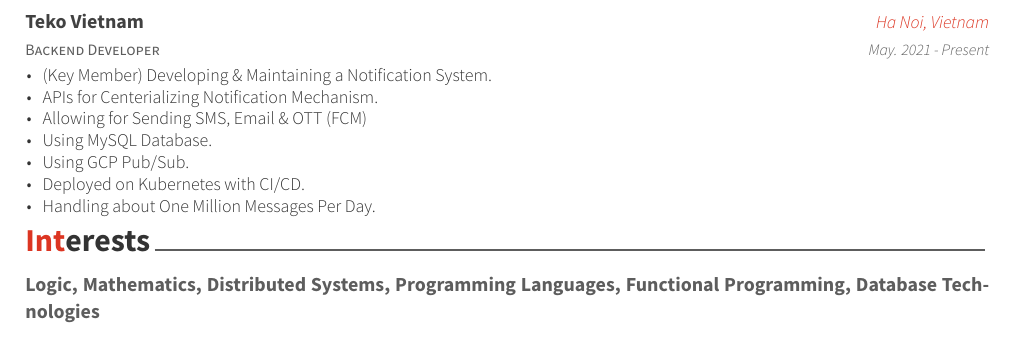
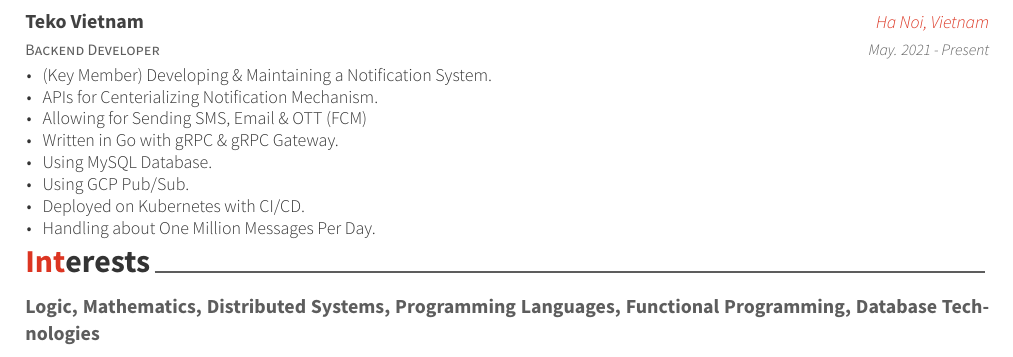
Before and after one commit to QuangTung97/CV, a LaTeX CV (resume_cv.tex, which reads cv-sections/experience.tex): part of page 2 of 2, cut so that both start at the same text. Compiled offline with XeLaTeX.

Commit message:
Add Go gRPC

```diff
--- a/cv-sections/experience.tex
+++ b/cv-sections/experience.tex
@@ -107,6 +107,7 @@
 \item{(Key Member) Developing \& Maintaining a Notification System.}
 \item{APIs for Centerializing Notification Mechanism.}
 \item{Allowing for Sending SMS, Email \& OTT (FCM)}
+\item{Written in Go with gRPC \& gRPC Gateway.}
 \item{Using MySQL Database.}
 \item{Using GCP Pub/Sub.}
 \item{Deployed on Kubernetes with CI/CD.}
```
Also changed, not shown: resume_cv.pdf.
